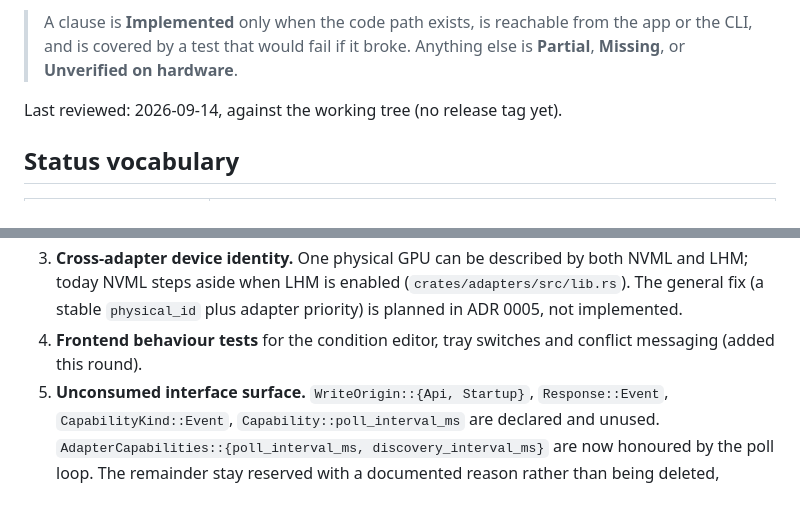
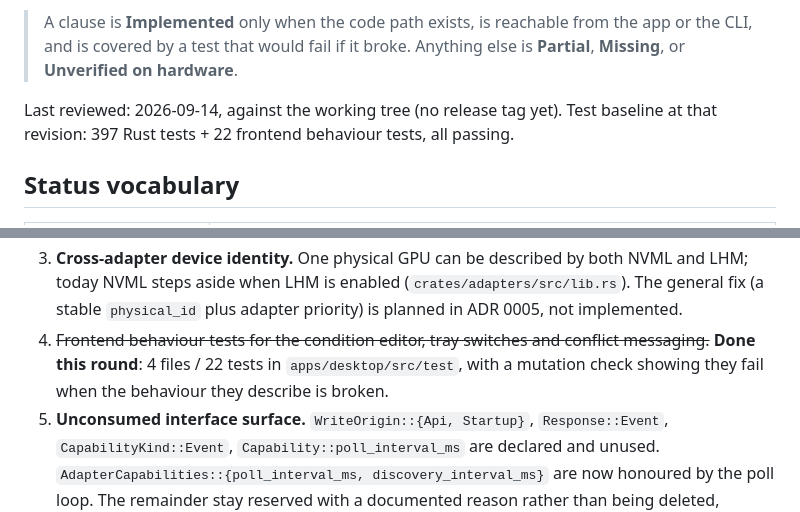
Before and after one commit to SvenKunkka/OpenHardwareOS, a Markdown page: docs/requirements.md, 2 parts joined by grey strips. Drawn GitHub-style.

```diff
--- a/docs/requirements.md
+++ b/docs/requirements.md
@@ -11,6 +11,7 @@ still missing. The rule from here on:
 > Anything else is **Partial**, **Missing**, or **Unverified on hardware**.
 
 Last reviewed: 2026-09-14, against the working tree (no release tag yet).
+Test baseline at that revision: 397 Rust tests + 22 frontend behaviour tests, all passing.
 
 ## Status vocabulary
 
@@ -204,8 +205,10 @@ Ordered by what blocks a defensible Windows MVP:
    NVML and LHM; today NVML steps aside when LHM is enabled
    (`crates/adapters/src/lib.rs`). The general fix (a stable `physical_id` plus
    adapter priority) is planned in ADR 0005, not implemented.
-4. **Frontend behaviour tests** for the condition editor, tray switches and
-   conflict messaging (added this round).
+4. ~~Frontend behaviour tests for the condition editor, tray switches and
+   conflict messaging.~~ **Done this round**: 4 files / 22 tests in
+   `apps/desktop/src/test`, with a mutation check showing they fail when the
+   behaviour they describe is broken.
 5. **Unconsumed interface surface.** `WriteOrigin::{Api, Startup}`,
    `Response::Event`, `CapabilityKind::Event`, `Capability::poll_interval_ms`
    are declared and unused. `AdapterCapabilities::{poll_interval_ms,
```
Also changed, not shown: docs/verification-log.md (+15 -1 lines).
